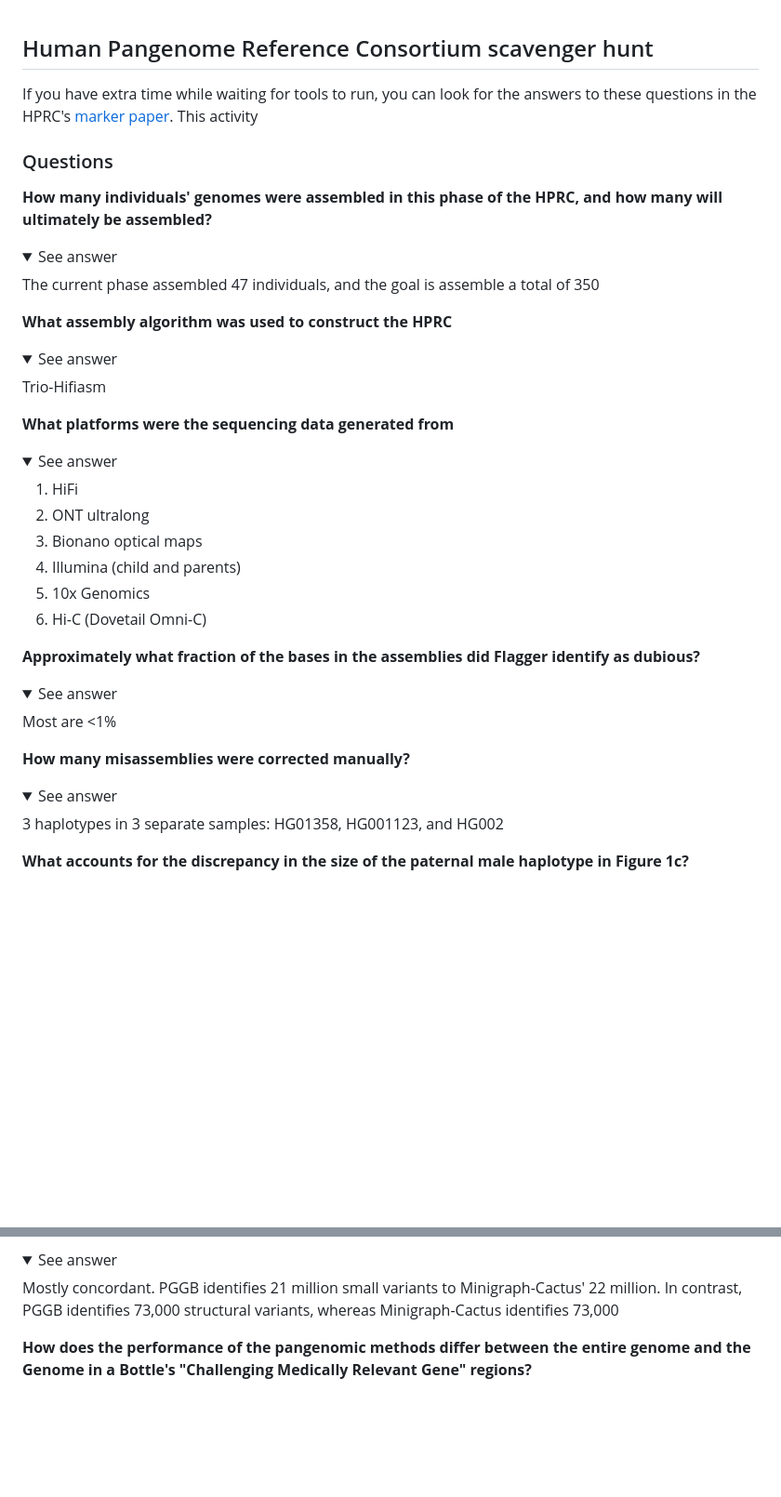
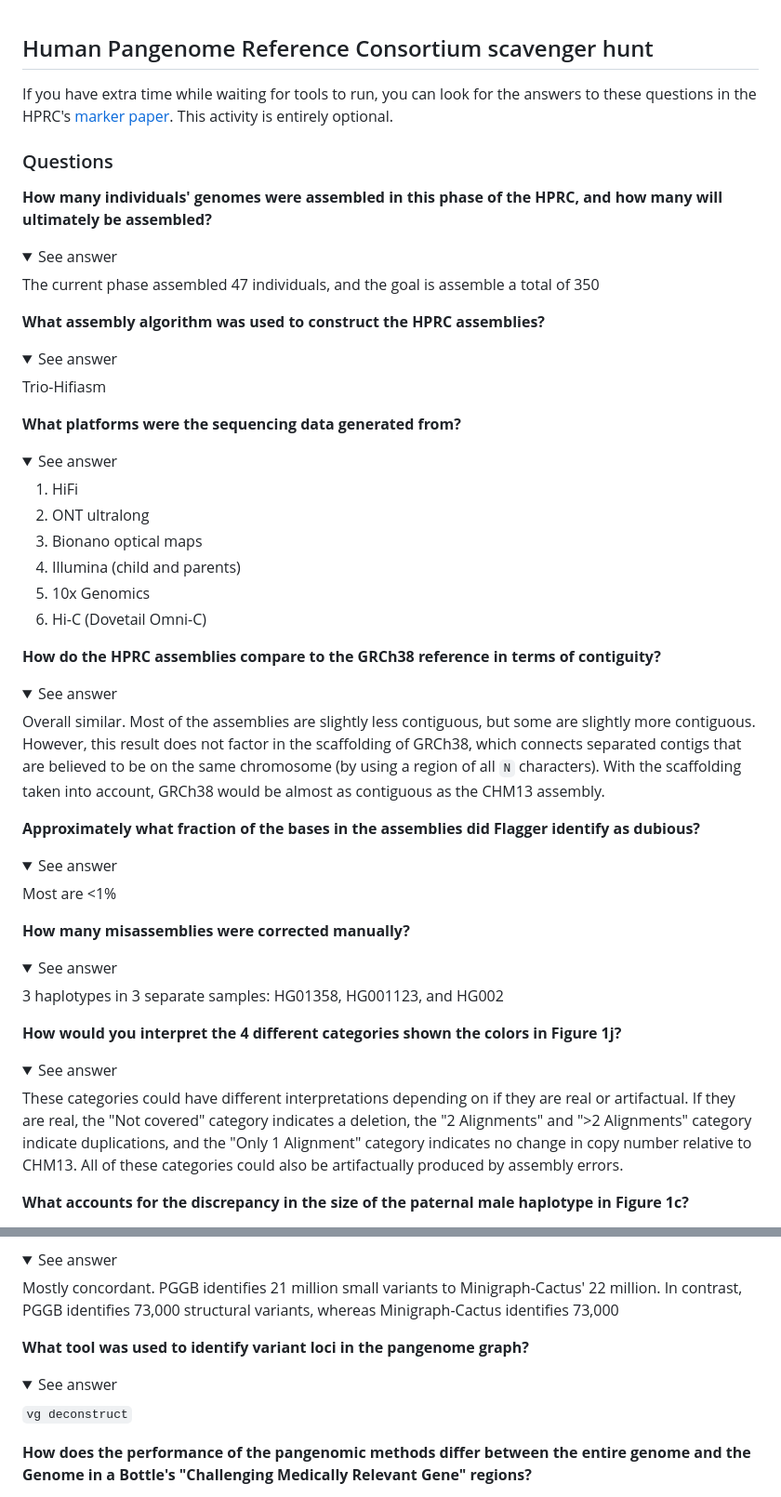
Before and after one commit to pangenome/MemPanG23, a Markdown page: lessons/Day_3a_scavenger_hunt.md, 2 parts joined by grey strips. Shown: that part at 93% size. Drawn GitHub-style; folded sections open; blank space fills up the shorter version.

Commit message:
add to scavenger hunt

```diff
--- a/lessons/Day_3a_scavenger_hunt.md
+++ b/lessons/Day_3a_scavenger_hunt.md
@@ -1,6 +1,6 @@
 ## Human Pangenome Reference Consortium scavenger hunt
 
-If you have extra time while waiting for tools to run, you can look for the answers to these questions in the HPRC's [marker paper](https://www.nature.com/articles/s41586-023-05896-x). This activity
+If you have extra time while waiting for tools to run, you can look for the answers to these questions in the HPRC's [marker paper](https://www.nature.com/articles/s41586-023-05896-x). This activity is entirely optional.
 
 ### Questions
 
@@ -12,7 +12,7 @@ The current phase assembled 47 individuals, and the goal is assemble a total of
 
 </details>
 
-**What assembly algorithm was used to construct the HPRC**
+**What assembly algorithm was used to construct the HPRC assemblies?**
 <details>
 <summary>See answer</summary>
 
@@ -20,7 +20,7 @@ Trio-Hifiasm
 
 </details>
 
-**What platforms were the sequencing data generated from**
+**What platforms were the sequencing data generated from?**
 <details>
 <summary>See answer</summary>
 
@@ -33,20 +33,37 @@ Trio-Hifiasm
 
 </details>
 
+**How do the HPRC assemblies compare to the GRCh38 reference in terms of contiguity?**
+<details>
+<summary>See answer</summary>
+
+Overall similar. Most of the assemblies are slightly less contiguous, but some are slightly more contiguous. However, this result does not factor in the scaffolding of GRCh38, which connects separated contigs that are believed to be on the same chromosome (by using a region of all `N` characters). With the scaffolding taken into account, GRCh38 would be almost as contiguous as the CHM13 assembly.
+
+</details>
+
 
 **Approximately what fraction of the bases in the assemblies did Flagger identify as dubious?**
 <details>
 <summary>See answer</summary>
 
+Most are <1%
 
-Most are <1%
 </details>
+
 
 **How many misassemblies were corrected manually?**
 <details>
 <summary>See answer</summary>
 
 3 haplotypes in 3 separate samples: HG01358, HG001123, and HG002
+
+</details>
+
+**How would you interpret the 4 different categories shown the colors in Figure 1j?**
+<details>
+<summary>See answer</summary>
+
+These categories could have different interpretations depending on if they are real or artifactual. If they are real, the "Not covered" category indicates a deletion, the "2 Alignments" and ">2 Alignments" category indicate duplications, and the "Only 1 Alignment" category indicates no change in copy number relative to CHM13. All of these categories could also be artifactually produced by assembly errors.
 
 </details>
 
@@ -72,6 +89,14 @@ Paternal male chromosomes have a Y chromosome instead of an X, and the human Y c
 <summary>See answer</summary>
 
 Mostly concordant. PGGB identifies 21 million small variants to Minigraph-Cactus' 22 million. In contrast, PGGB identifies 73,000 structural variants, whereas Minigraph-Cactus identifies 73,000
+
+</details>
+
+**What tool was used to identify variant loci in the pangenome graph?**
+<details>
+<summary>See answer</summary>
+
+`vg deconstruct`
 
 </details>
 
```
